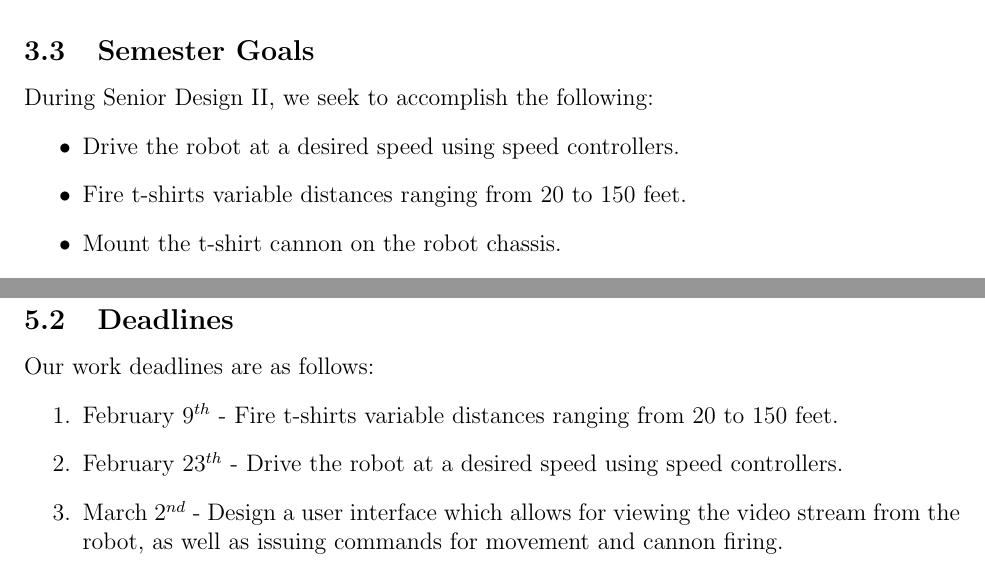
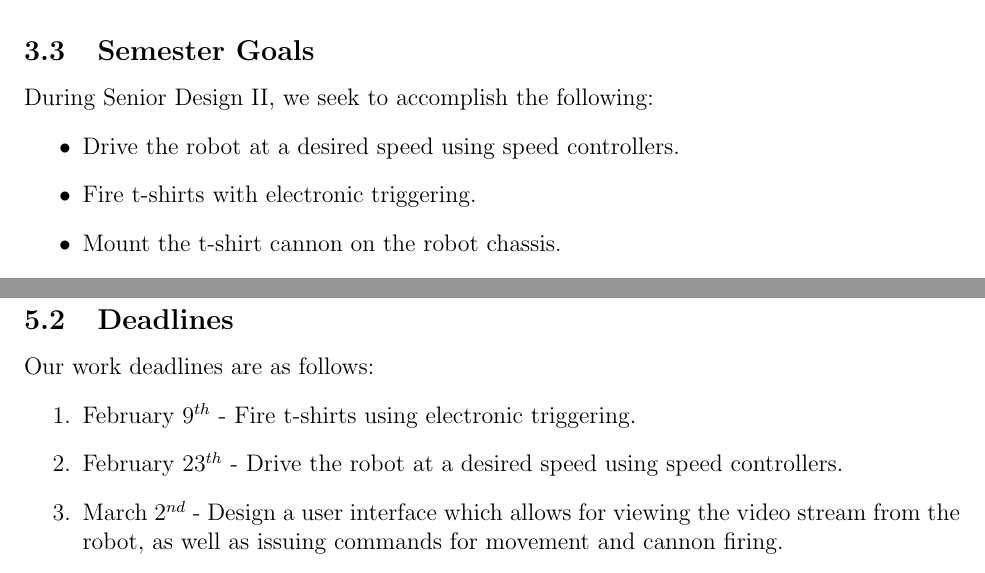
Before and after one commit to cometcannon/tshirt-cannon-robot, a LaTeX document (doc/proposal.tex): two parts of pages 3 and 5 of 5, joined at a grey line, cut so that both start at the same text. Compiled offline with pdfLaTeX.

Commit message:
fix electronic triggering wording

```diff
--- a/doc/proposal.tex
+++ b/doc/proposal.tex
@@ -63,7 +63,7 @@ During Senior Design I, we accomplished the following:
 During Senior Design II, we seek to accomplish the following:
 \begin{itemize}
 \item Drive the robot at a desired speed using speed controllers.
-\item Fire t-shirts variable distances ranging from 20 to 150 feet.
+\item Fire t-shirts with electronic triggering.
 \item Mount the t-shirt cannon on the robot chassis.
 \item Design a user interface which allows for viewing the video stream from the robot, as well as issuing commands for movement and cannon firing.
 \item Implement emergency kill switches to improve the safety of the robot.
@@ -123,7 +123,7 @@ Ridhwaan Rahman - EE:
 \subsection{Deadlines}
 Our work deadlines are as follows:
 \begin{enumerate}
-\item February $9^{th}$ - Fire t-shirts variable distances ranging from 20 to 150 feet.
+\item February $9^{th}$ - Fire t-shirts using electronic triggering.
 \item February $23^{th}$ - Drive the robot at a desired speed using speed controllers.
 \item March $2^{nd}$ - Design a user interface which allows for viewing the video stream from the robot, as well as issuing commands for movement and cannon firing.
 \item March $2^{nd}$ - Implement emergency kill switches to improve the safety of the robot.
```
